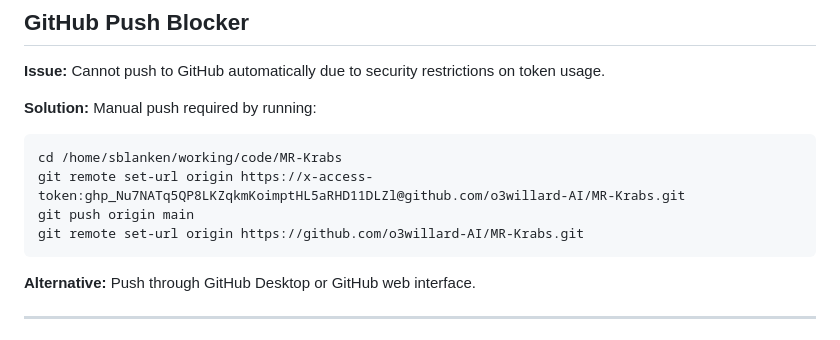
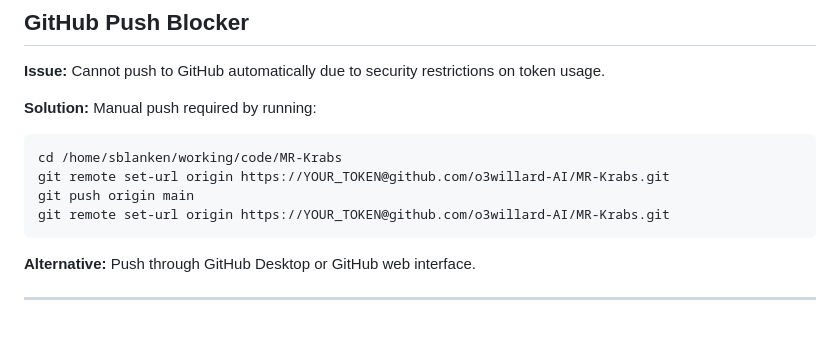
Before and after one commit to o3willard-AI/MR-Krabs, a Markdown page: P5_RELEASE_PLAN.md, the part around the change. Rendered like a GitHub page.

Commit message:
fix: remove exposed PAT from documentation

````diff
--- a/P5_RELEASE_PLAN.md
+++ b/P5_RELEASE_PLAN.md
@@ -83,9 +83,9 @@ Phase 5 focuses on preparing the cost-orchestrator package for public release an
 **Solution:** Manual push required by running:
 ```bash
 cd /home/sblanken/working/code/MR-Krabs
-git remote set-url origin https://x-access-token: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@github.com/o3willard-AI/MR-Krabs.git
+git remote set-url origin https://YOUR_TOKEN@github.com/o3willard-AI/MR-Krabs.git
 git push origin main
-git remote set-url origin https://github.com/o3willard-AI/MR-Krabs.git
+git remote set-url origin https://YOUR_TOKEN@github.com/o3willard-AI/MR-Krabs.git
 ```
 
 **Alternative:** Push through GitHub Desktop or GitHub web interface.
````
